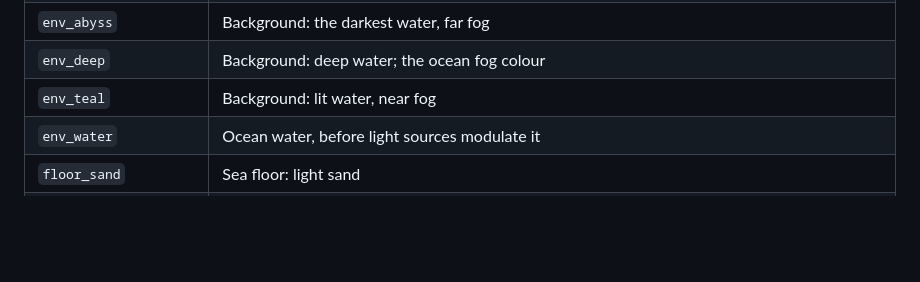
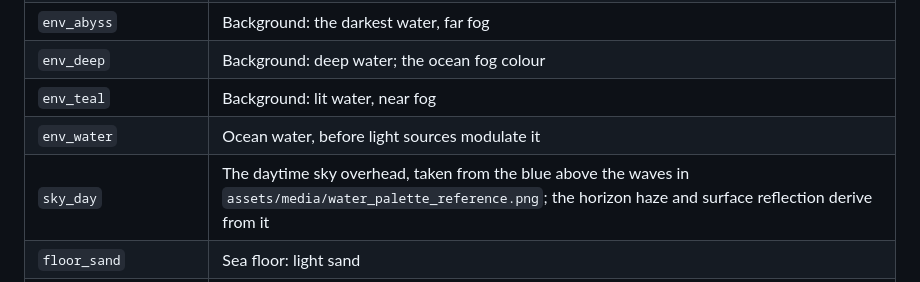
Before and after one commit to tsebens/silent_water, a Markdown page: docs/palette.md, the part around the change. GitHub-like rendering; blank space fills up the shorter version.

```diff
--- a/docs/palette.md
+++ b/docs/palette.md
@@ -73,6 +73,7 @@ Tristan to tune, are: `env_water`, `life_jade`, `infra_metal_light`, `sub_contro
 | `env_deep` | Background: deep water; the ocean fog colour |
 | `env_teal` | Background: lit water, near fog |
 | `env_water` | Ocean water, before light sources modulate it |
+| `sky_day` | The daytime sky overhead, taken from the blue above the waves in `assets/media/water_palette_reference.png`; the horizon haze and surface reflection derive from it |
 | `floor_sand` | Sea floor: light sand |
 | `floor_silt` | Sea floor: dark silt (deliberately kept at the old muted teal-grey value, 0.196 / 0.294 / 0.290; it no longer follows `env_teal`, which lifted to lit turquoise, because silt is sediment and must stay dark and dull) |
 | `floor_rock` | Sea floor: rock |
```
Also changed, not shown: docs/playtest.md (+2 -2 lines), docs/review/859/sky_sheet.png (added), 13 other files.
